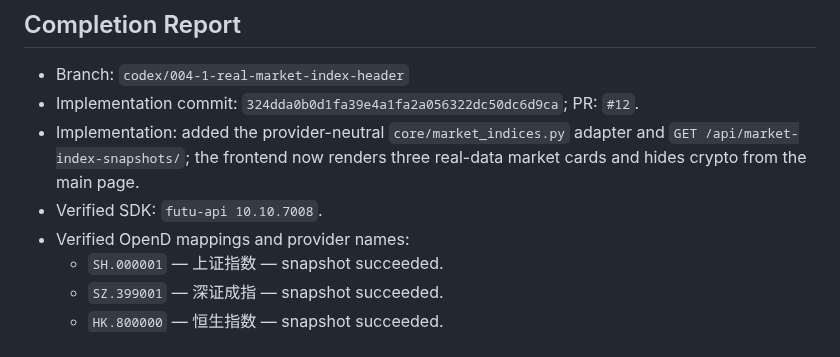
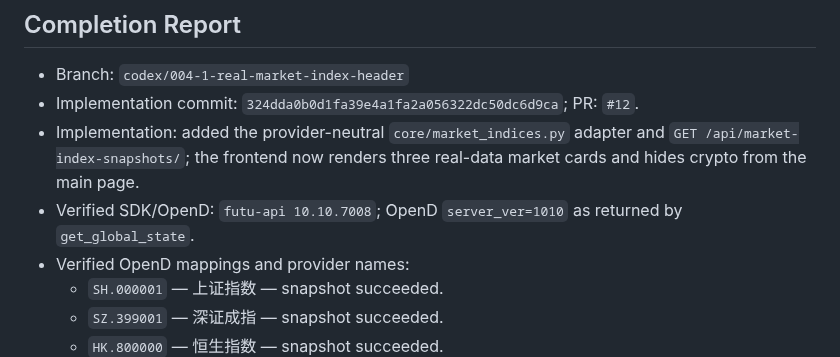
Before and after one commit to kuashan/huntalpha, a Markdown page: docs/tasks/004-1-real-market-index-header.md, the part around the change. Rendered like a GitHub page.

Commit message:
docs: record OpenD version

```diff
--- a/docs/tasks/004-1-real-market-index-header.md
+++ b/docs/tasks/004-1-real-market-index-header.md
@@ -287,7 +287,7 @@ Completion Report 必须包含：
 - Branch: `codex/004-1-real-market-index-header`
 - Implementation commit: `324dda0b0d1fa39e4a1fa2a056322dc50dc6d9ca`; PR: `#12`.
 - Implementation: added the provider-neutral `core/market_indices.py` adapter and `GET /api/market-index-snapshots/`; the frontend now renders three real-data market cards and hides crypto from the main page.
-- Verified SDK: `futu-api 10.10.7008`.
+- Verified SDK/OpenD: `futu-api 10.10.7008`; OpenD `server_ver=1010` as returned by `get_global_state`.
 - Verified OpenD mappings and provider names:
   - `SH.000001` — 上证指数 — snapshot succeeded.
   - `SZ.399001` — 深证成指 — snapshot succeeded.
```
